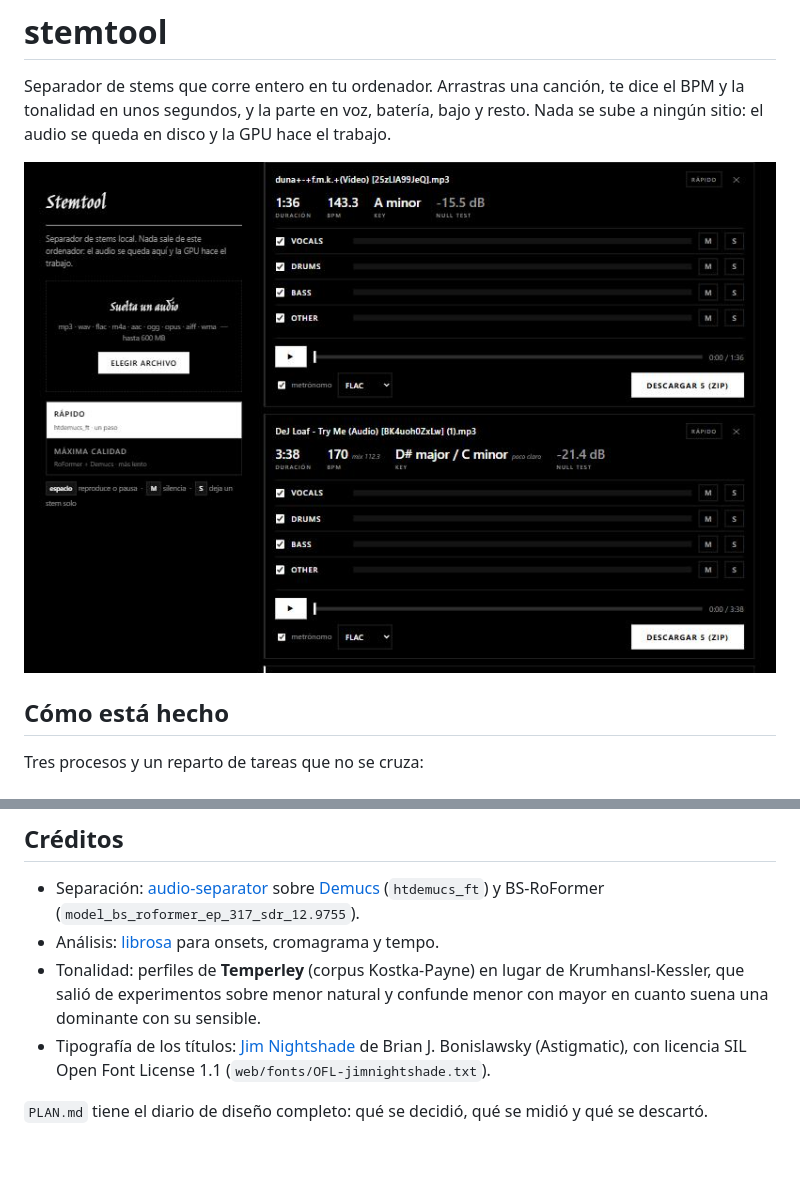
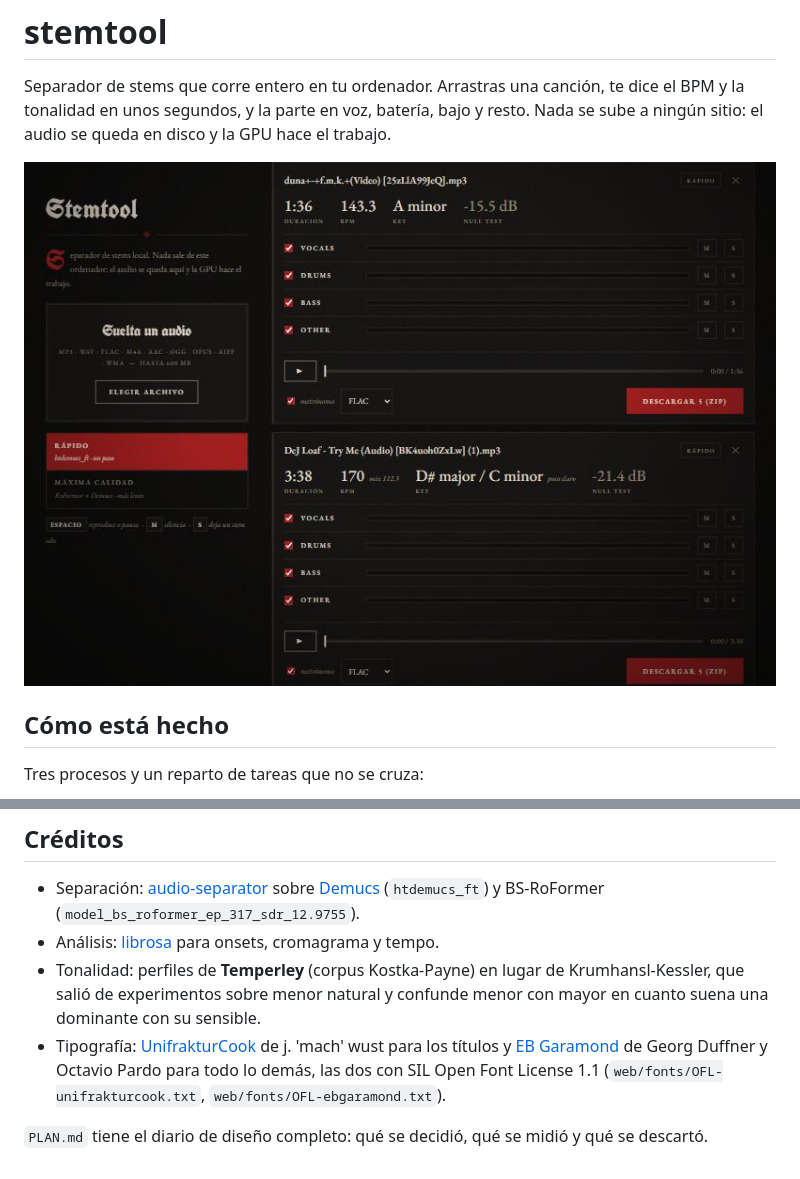
Before and after one commit to popi0052/stemtool, a Markdown page: README.md, 2 parts joined by grey strips. Drawn GitHub-style; pictures changed too: docs/stemtool.jpg.

```diff
--- a/README.md
+++ b/README.md
@@ -150,10 +150,11 @@ hace falta: es una herramienta de un solo usuario en un solo ordenador.
 - Tonalidad: perfiles de **Temperley** (corpus Kostka-Payne) en lugar de
   Krumhansl-Kessler, que salió de experimentos sobre menor natural y confunde
   menor con mayor en cuanto suena una dominante con su sensible.
-- Tipografía de los títulos:
-  [Jim Nightshade](https://fonts.google.com/specimen/Jim+Nightshade) de Brian J.
-  Bonislawsky (Astigmatic), con licencia SIL Open Font License 1.1
-  (`web/fonts/OFL-jimnightshade.txt`).
+- Tipografía: [UnifrakturCook](https://fonts.google.com/specimen/UnifrakturCook)
+  de j. 'mach' wust para los títulos y
+  [EB Garamond](https://fonts.google.com/specimen/EB+Garamond) de Georg Duffner
+  y Octavio Pardo para todo lo demás, las dos con SIL Open Font License 1.1
+  (`web/fonts/OFL-unifrakturcook.txt`, `web/fonts/OFL-ebgaramond.txt`).
 
 `PLAN.md` tiene el diario de diseño completo: qué se decidió, qué se midió y qué
 se descartó.
```
Also changed, not shown: 8 other files.
